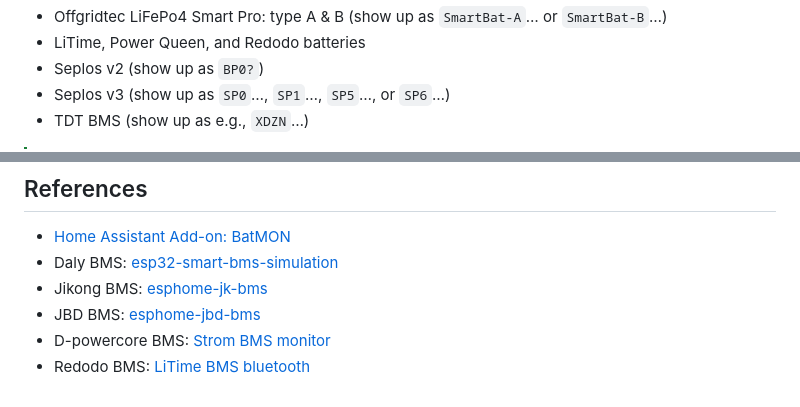
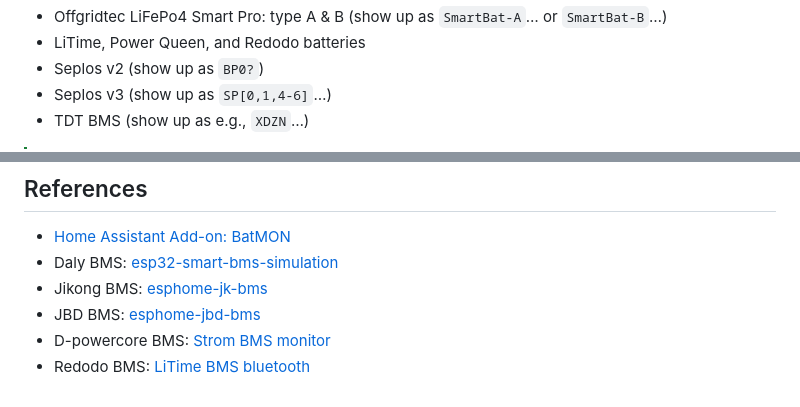
Before and after one commit to patman15/BMS_BLE-HA, a Markdown page: README.md, 2 parts joined by grey strips. GitHub-like rendering.

```diff
--- a/README.md
+++ b/README.md
@@ -41,7 +41,7 @@ This integration allows to monitor Bluetooth Low Energy (BLE) battery management
 - Offgridtec LiFePo4 Smart Pro: type A & B (show up as `SmartBat-A`&#x2026; or `SmartBat-B`&#x2026;)
 - LiTime, Power Queen, and Redodo batteries
 - Seplos v2 (show up as `BP0?`)
-- Seplos v3 (show up as `SP0`&#x2026;, `SP1`&#x2026;, `SP5`&#x2026;, or `SP6`&#x2026;)
+- Seplos v3 (show up as `SP[0,1,4-6]`&#x2026;)
 - TDT BMS (show up as e.g., `XDZN`&#x2026;)
 
 > [!TIP]
@@ -204,6 +204,6 @@ for helping with making the integration better.
 [license-shield]: https://img.shields.io/github/license/patman15/BMS_BLE-HA.svg?style=for-the-badge
 [releases-shield]: https://img.shields.io/github/release/patman15/BMS_BLE-HA.svg?style=for-the-badge
 [releases]: https://github.com//patman15/BMS_BLE-HA/releases
-[effort-shield]: https://img.shields.io/badge/Effort%20spent-395_hours-gold?style=for-the-badge&cacheSeconds=86400
+[effort-shield]: https://img.shields.io/badge/Effort%20spent-398_hours-gold?style=for-the-badge&cacheSeconds=86400
 [install-shield]: https://img.shields.io/badge/dynamic/json?style=for-the-badge&color=green&label=Analytics&suffix=%20Installs&cacheSeconds=15600&url=https://analytics.home-assistant.io/custom_integrations.json&query=$.bms_ble.total
 [btproxy-url]: https://esphome.io/components/bluetooth_proxy
```
